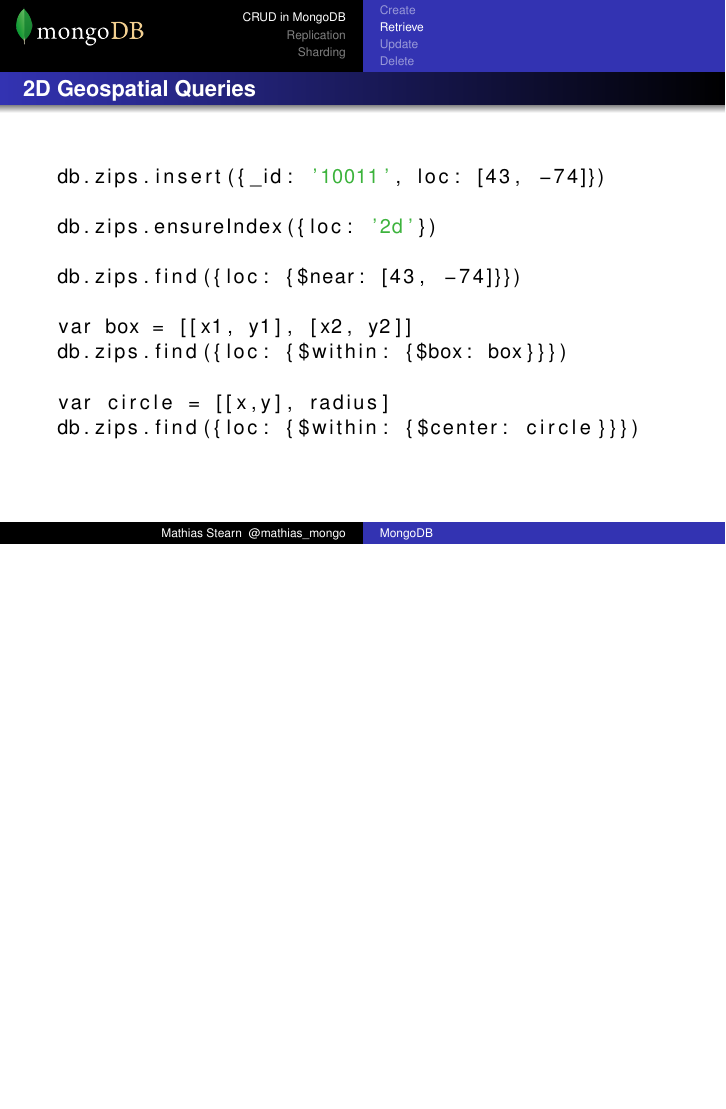
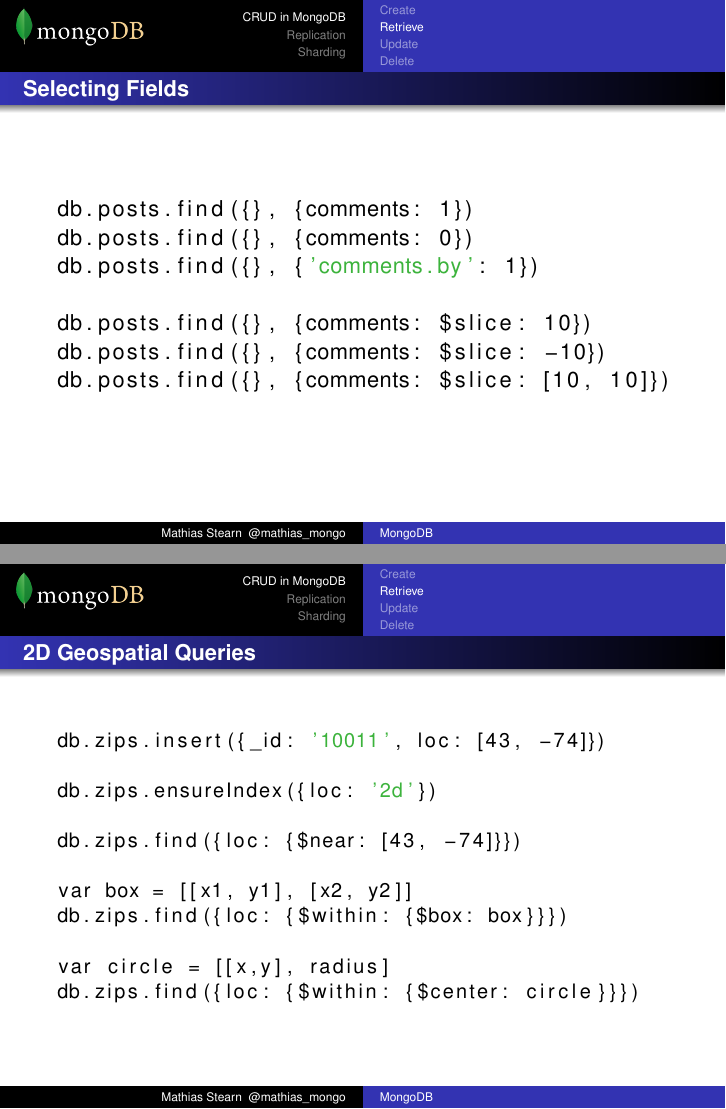
Before and after one commit to RedBeard0531/Mongo_Presentations, LaTeX slides (20100607-berlin-buzzwords.tex): page 6 of 16 before the commit and pages 6 and 7 of 17 after it, the two joined at a grey line, the shorter picture padded with empty space. Compiled offline with pdfLaTeX.

Commit message:
New slide for buzzwords

```diff
--- a/20100607-berlin-buzzwords.tex
+++ b/20100607-berlin-buzzwords.tex
@@ -156,6 +156,20 @@ db.users.find( M.name.last == 'Stearn' )
 db.users.find( M.likes.IN('Bier', 'Beer') )
 db.users.find( M.likes.ALL('Bier', 'Milch') )
 db.users.find( M.likes.STARTSWITH('Py') )
+  \end{lstlisting}
+\end{frame}
+
+\begin{frame}[fragile]{Selecting Fields}
+  \MongoLogo
+
+  \begin{lstlisting}
+db.posts.find({}, {comments: 1})
+db.posts.find({}, {comments: 0})
+db.posts.find({}, {'comments.by': 1})
+
+db.posts.find({}, {comments: $slice: 10})
+db.posts.find({}, {comments: $slice: -10})
+db.posts.find({}, {comments: $slice: [10, 10]})
   \end{lstlisting}
 \end{frame}
 
```
Also changed, not shown: 20100607-berlin-buzzwords.pdf.
